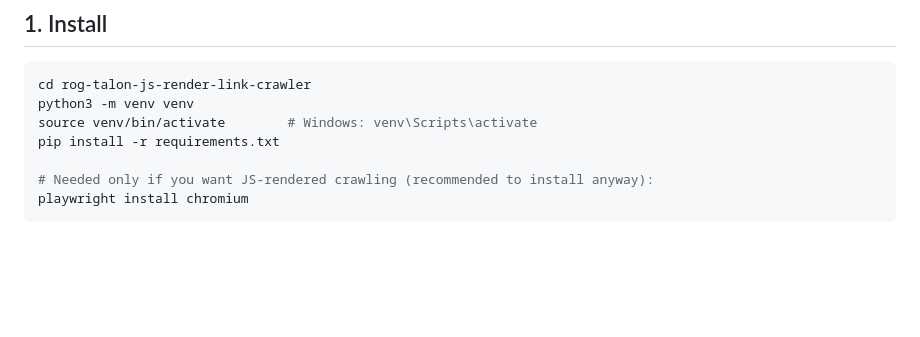
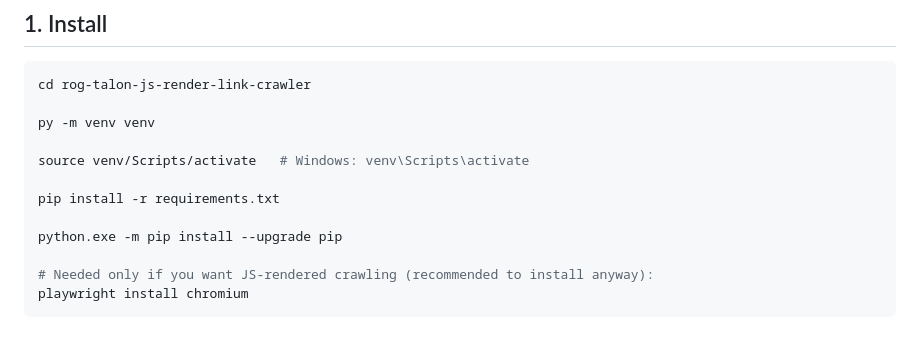
Before and after one commit to skylanche/rog-talon-js-render-link-crawler, a Markdown page: README.md, the part around the change. GitHub-like rendering; blank space fills up the shorter version.

Commit message:
Fix virtual environment setup instructions in README
Updated Python virtual environment activation commands for Windows compatibility.

````diff
--- a/README.md
+++ b/README.md
@@ -10,9 +10,14 @@ Start/Stop is controlled from a simple web UI.
 
 ```bash
 cd rog-talon-js-render-link-crawler
-python3 -m venv venv
-source venv/bin/activate        # Windows: venv\Scripts\activate
+
+py -m venv venv
+
+source venv/Scripts/activate   # Windows: venv\Scripts\activate
+
 pip install -r requirements.txt
+
+python.exe -m pip install --upgrade pip
 
 # Needed only if you want JS-rendered crawling (recommended to install anyway):
 playwright install chromium
````
